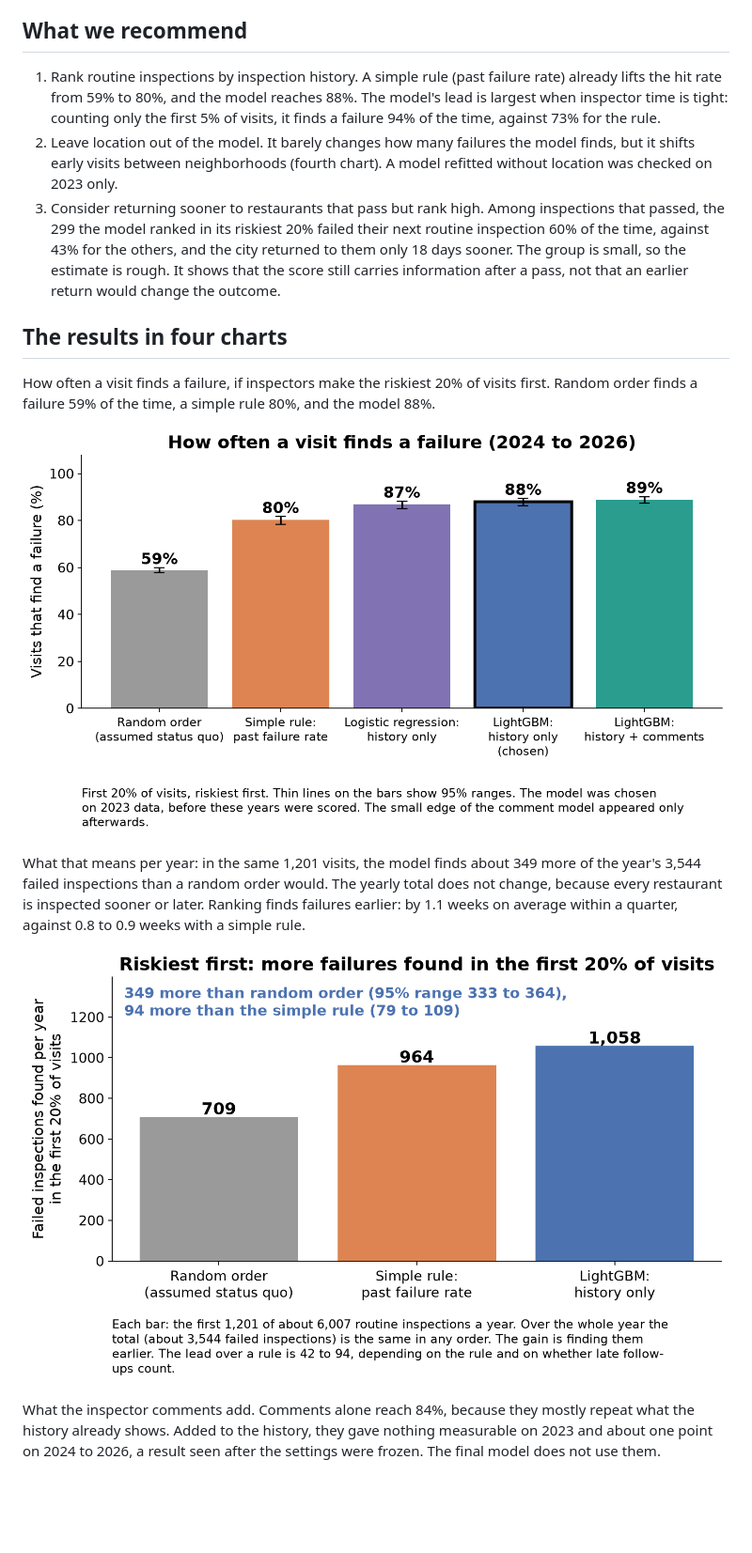
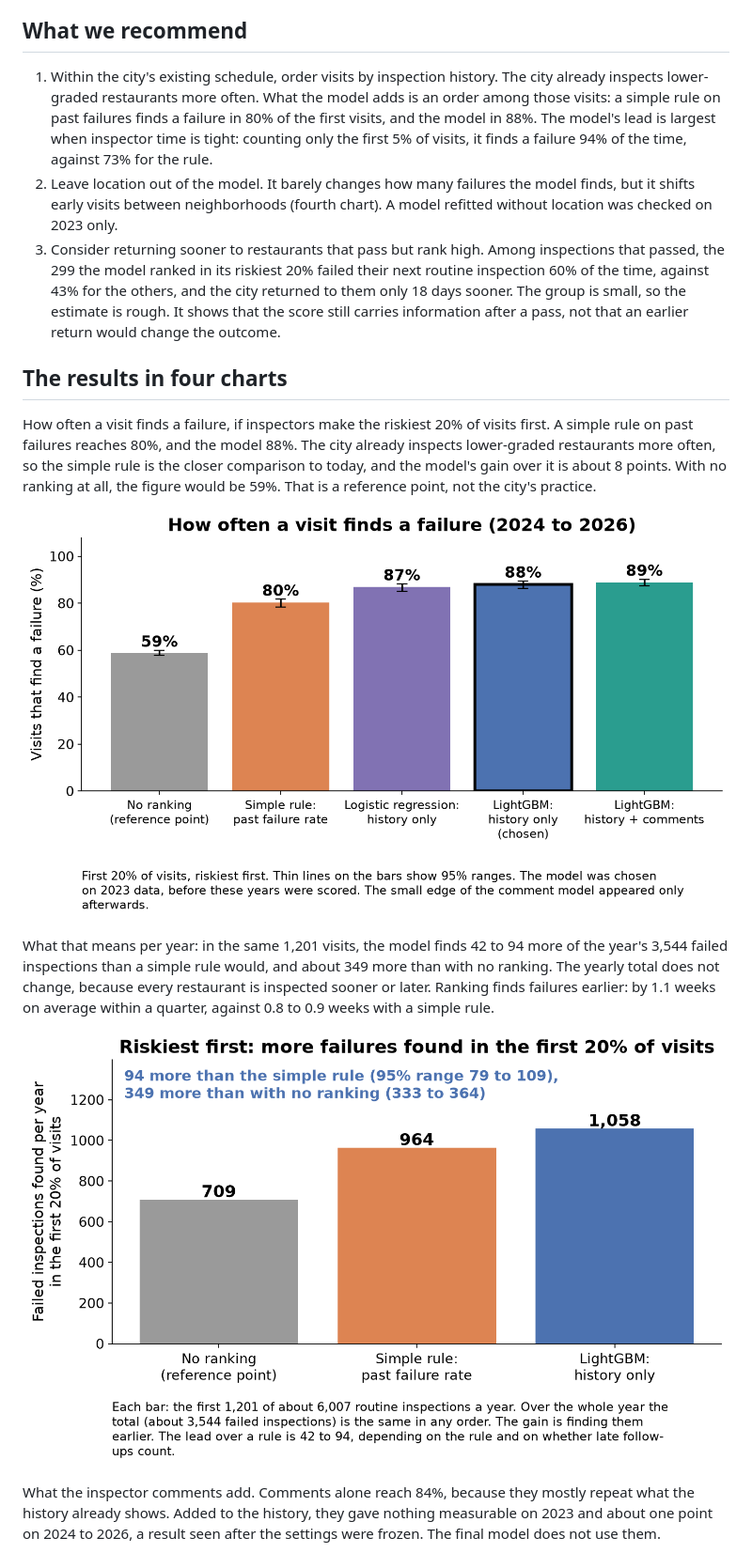
Before and after one commit to nh13120/boston-restaurant-inspection-risk, a Markdown page: START_HERE.md, the part around one of its changes. Shown at 94% size. GitHub-like rendering; pictures changed too: results/figures/hit_rate_bar.png, results/figures/impact_bar.png; blank space fills up the shorter version.

```diff
--- a/START_HERE.md
+++ b/START_HERE.md
@@ -6,17 +6,17 @@ The project ranks Boston's routine restaurant inspections by how likely each one
 
 ## What we recommend
 
-1. Rank routine inspections by inspection history. A simple rule (past failure rate) already lifts the hit rate from 59% to 80%, and the model reaches 88%. The model's lead is largest when inspector time is tight: counting only the first 5% of visits, it finds a failure 94% of the time, against 73% for the rule.
+1. Within the city's existing schedule, order visits by inspection history. The city already inspects lower-graded restaurants more often. What the model adds is an order among those visits: a simple rule on past failures finds a failure in 80% of the first visits, and the model in 88%. The model's lead is largest when inspector time is tight: counting only the first 5% of visits, it finds a failure 94% of the time, against 73% for the rule.
 2. Leave location out of the model. It barely changes how many failures the model finds, but it shifts early visits between neighborhoods (fourth chart). A model refitted without location was checked on 2023 only.
 3. Consider returning sooner to restaurants that pass but rank high. Among inspections that passed, the 299 the model ranked in its riskiest 20% failed their next routine inspection 60% of the time, against 43% for the others, and the city returned to them only 18 days sooner. The group is small, so the estimate is rough. It shows that the score still carries information after a pass, not that an earlier return would change the outcome.
 
 ## The results in four charts
 
-How often a visit finds a failure, if inspectors make the riskiest 20% of visits first. Random order finds a failure 59% of the time, a simple rule 80%, and the model 88%.
+How often a visit finds a failure, if inspectors make the riskiest 20% of visits first. A simple rule on past failures reaches 80%, and the model 88%. The city already inspects lower-graded restaurants more often, so the simple rule is the closer comparison to today, and the model's gain over it is about 8 points. With no ranking at all, the figure would be 59%. That is a reference point, not the city's practice.
 
 ![Hit rate by method](results/figures/hit_rate_bar.png)
 
-What that means per year: in the same 1,201 visits, the model finds about 349 more of the year's 3,544 failed inspections than a random order would. The yearly total does not change, because every restaurant is inspected sooner or later. Ranking finds failures earlier: by 1.1 weeks on average within a quarter, against 0.8 to 0.9 weeks with a simple rule.
+What that means per year: in the same 1,201 visits, the model finds 42 to 94 more of the year's 3,544 failed inspections than a simple rule would, and about 349 more than with no ranking. The yearly total does not change, because every restaurant is inspected sooner or later. Ranking finds failures earlier: by 1.1 weeks on average within a quarter, against 0.8 to 0.9 weeks with a simple rule.
 
 ![Failed inspections found per year](results/figures/impact_bar.png)
 
```
Also changed, not shown: other parts of START_HERE.md (+7 -4 lines), README.md (+4 -3 lines), docs/DECISIONS.md (+10 -4 lines), results/figures/gains_curve_test.png, results/figures/gains_curve_val.png, results/figures/gains_curve_val_baselines.png, results/figures/serious_violations_bar.png, 7 other files.
